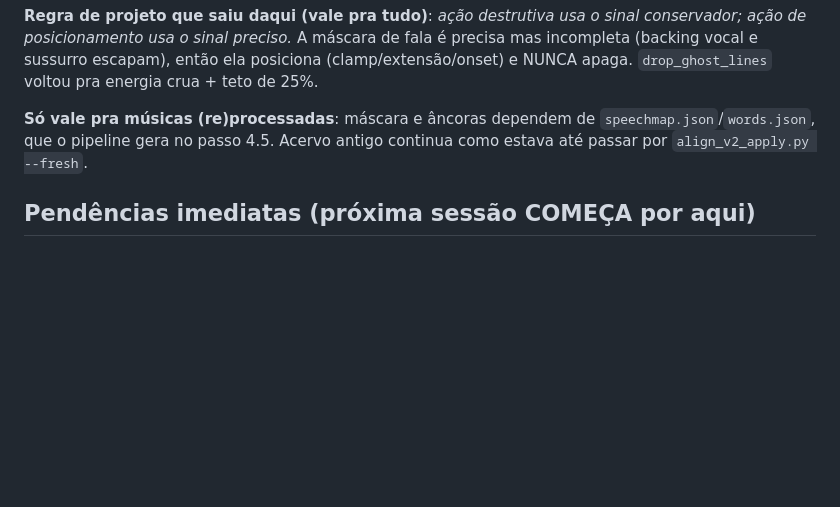
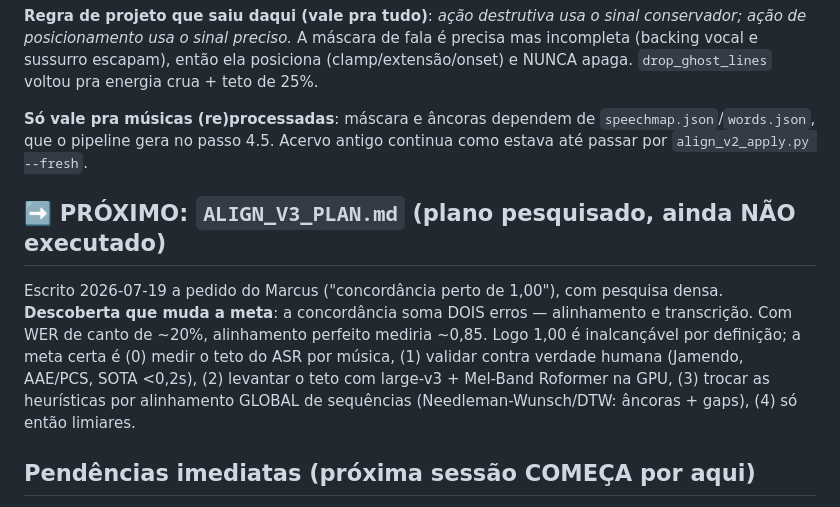
Before and after one commit to marcusguelfi/solta-a-voz, a Markdown page: CLAUDE.md, the part around the change. Rendered like a GitHub page; blank space fills up the shorter version.

Commit message:
ALIGN_V3_PLAN.md: plano pesquisado para a concordancia (sem mudar codigo)

```diff
--- a/CLAUDE.md
+++ b/CLAUDE.md
@@ -617,6 +617,17 @@ energia crua + teto de 25%.
 `speechmap.json`/`words.json`, que o pipeline gera no passo 4.5. Acervo
 antigo continua como estava até passar por `align_v2_apply.py --fresh`.
 
+## ➡️ PRÓXIMO: `ALIGN_V3_PLAN.md` (plano pesquisado, ainda NÃO executado)
+
+Escrito 2026-07-19 a pedido do Marcus ("concordância perto de 1,00"), com
+pesquisa densa. **Descoberta que muda a meta**: a concordância soma DOIS
+erros — alinhamento e transcrição. Com WER de canto de ~20%, alinhamento
+perfeito mediria ~0,85. Logo 1,00 é inalcançável por definição; a meta certa
+é (0) medir o teto do ASR por música, (1) validar contra verdade humana
+(Jamendo, AAE/PCS, SOTA <0,2s), (2) levantar o teto com large-v3 +
+Mel-Band Roformer na GPU, (3) trocar as heurísticas por alinhamento GLOBAL
+de sequências (Needleman-Wunsch/DTW: âncoras + gaps), (4) só então limiares.
+
 ## Pendências imediatas (próxima sessão COMEÇA por aqui)
 
 1. **Ícones SVG no lugar dos emojis** da UI (mudam de cor, combinam com a
```
Also changed, not shown: ALIGN_V3_PLAN.md (added, +135 -0 lines).
